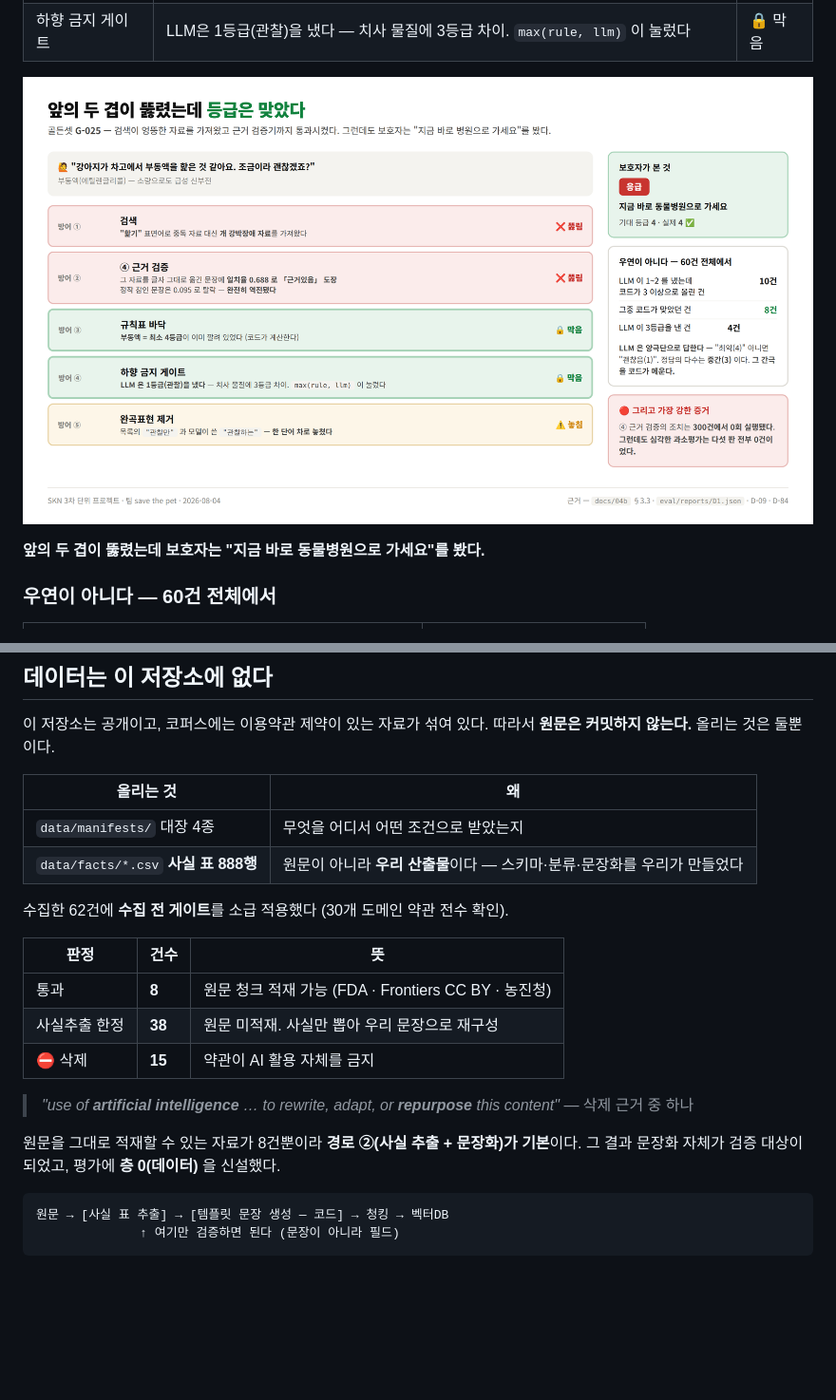
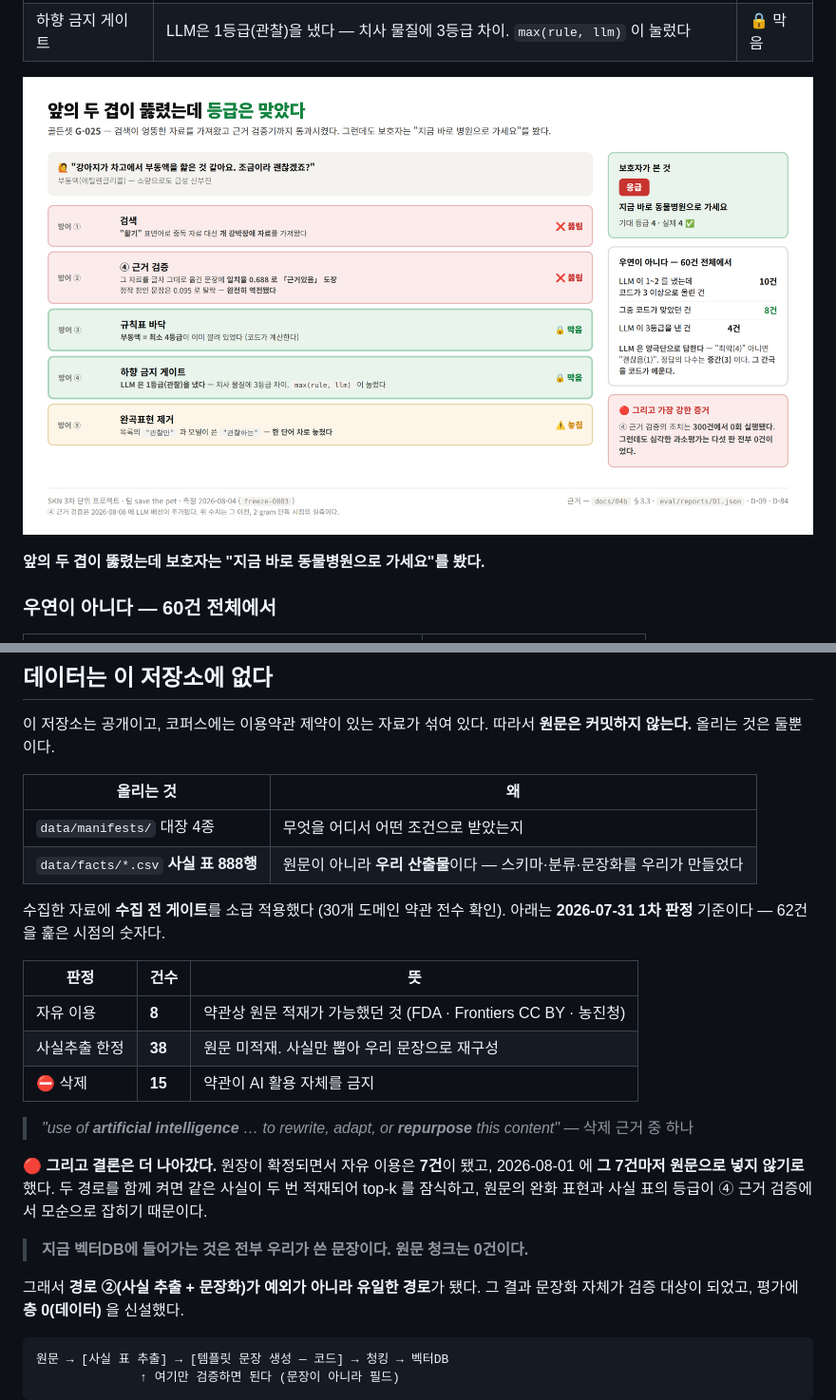
Before and after one commit to SKNETWORKS-FAMILY-AICAMP/SKN32-3rd-5Team, a Markdown page: README.md, 2 parts joined by grey strips. Shown at 95% size. Drawn GitHub-style; pictures changed too: docs/그림/개념도2_방어층_G-025.png; blank space fills up the shorter version.

````diff
--- a/README.md
+++ b/README.md
@@ -640,18 +640,26 @@ status = answered   근거를 찾아 판정했다   → 배지 + 근거 + 감사
 | `data/manifests/` 대장 4종 | 무엇을 어디서 어떤 조건으로 받았는지 |
 | `data/facts/*.csv` **사실 표 888행** | 원문이 아니라 **우리 산출물**이다 — 스키마·분류·문장화를 우리가 만들었다 |
 
-수집한 62건에 **수집 전 게이트**를 소급 적용했다 (30개 도메인 약관 전수 확인).
+수집한 자료에 **수집 전 게이트**를 소급 적용했다 (30개 도메인 약관 전수 확인).
+아래는 **2026-07-31 1차 판정** 기준이다 — 62건을 훑은 시점의 숫자다.
 
 | 판정 | 건수 | 뜻 |
 |---|---|---|
-| 통과 | **8** | 원문 청크 적재 가능 (FDA · Frontiers CC BY · 농진청) |
+| 자유 이용 | **8** | 약관상 원문 적재가 가능했던 것 (FDA · Frontiers CC BY · 농진청) |
 | 사실추출 한정 | **38** | 원문 미적재. 사실만 뽑아 우리 문장으로 재구성 |
 | ⛔ 삭제 | **15** | 약관이 AI 활용 자체를 금지 |
 
 > *"use of **artificial intelligence** … to rewrite, adapt, or **repurpose** this content"*
 > — 삭제 근거 중 하나
 
-원문을 그대로 적재할 수 있는 자료가 8건뿐이라 **경로 ②(사실 추출 + 문장화)가 기본**이다.
+🔴 **그리고 결론은 더 나아갔다.** 원장이 확정되면서 자유 이용은 **7건**이 됐고,
+2026-08-01 에 **그 7건마저 원문으로 넣지 않기로** 했다. 두 경로를 함께 켜면 같은 사실이
+두 번 적재되어 top-k 를 잠식하고, 원문의 완화 표현과 사실 표의 등급이 ④ 근거 검증에서
+모순으로 잡히기 때문이다.
+
+> **지금 벡터DB에 들어가는 것은 전부 우리가 쓴 문장이다. 원문 청크는 0건이다.**
+
+그래서 **경로 ②(사실 추출 + 문장화)가 예외가 아니라 유일한 경로**가 됐다.
 그 결과 문장화 자체가 검증 대상이 되었고, 평가에 **층 0(데이터)** 을 신설했다.
 
 ```
````
Also changed, not shown: .github/CONTRIBUTING.md (+96 -30 lines), docs/그림/개념도1_사전바닥.png, docs/그림/개념도3_코드와LLM분업.png, 1 other file.
